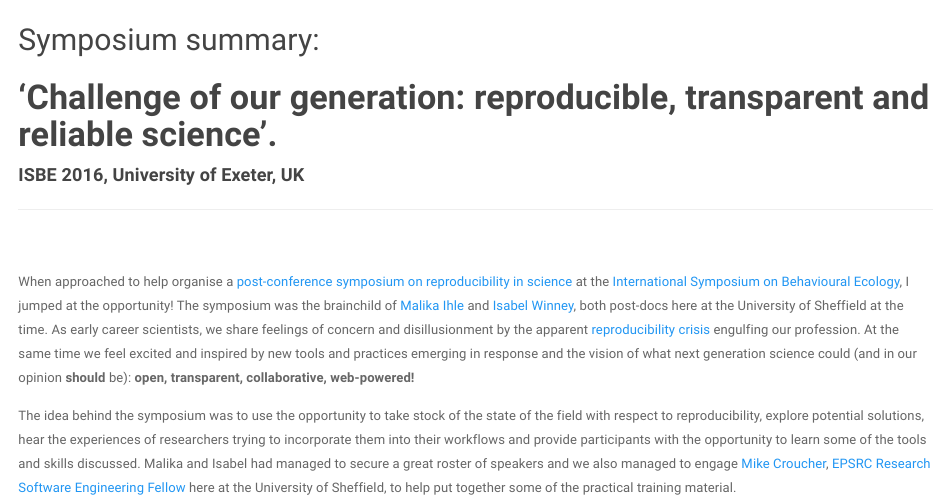
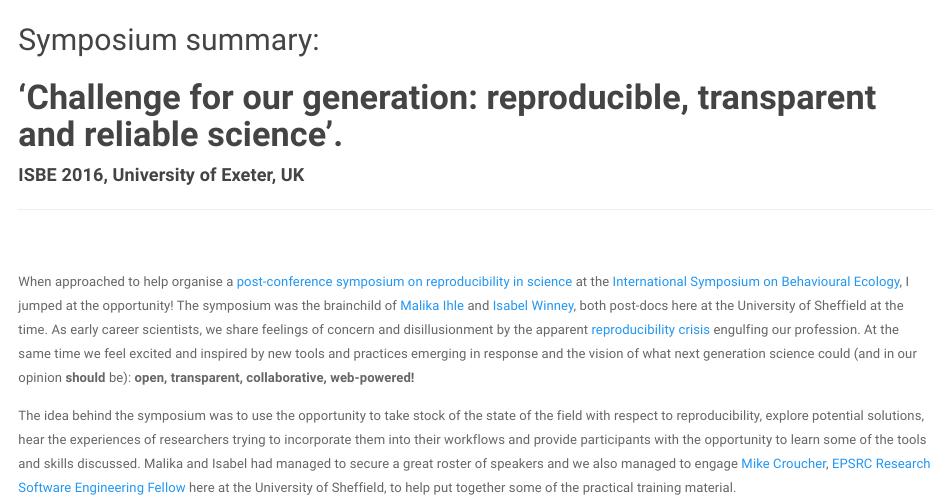
Before and after one commit to annakrystalli/write-ups, an R Markdown document (ISBE2016-Mozilla_blog.Rmd): the page in a window 1100 px wide, from its top. Rendered offline with R 4.5, knitr and Pandoc, with nearby package versions.

Commit message:
Update ISBE2016-Mozilla_blog.Rmd

```diff
--- a/ISBE2016-Mozilla_blog.Rmd
+++ b/ISBE2016-Mozilla_blog.Rmd
@@ -7,7 +7,7 @@ output:
 ---
 
 ## Symposium summary:
-# **'Challenge of our generation: reproducible, transparent and reliable science'.**
+# **'Challenge for our generation: reproducible, transparent and reliable science'.**
 #### **ISBE 2016, University of Exeter, UK**
 
 ***
```
